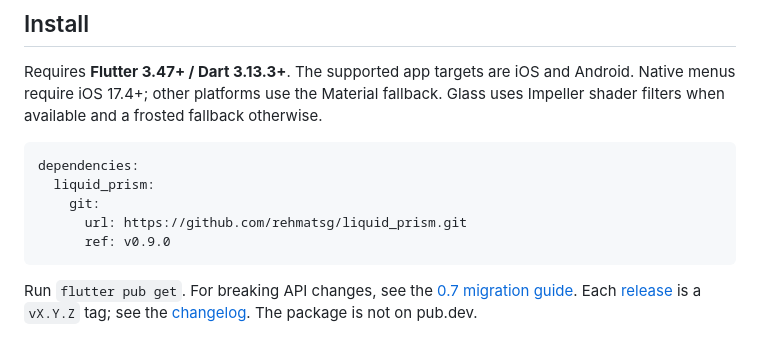
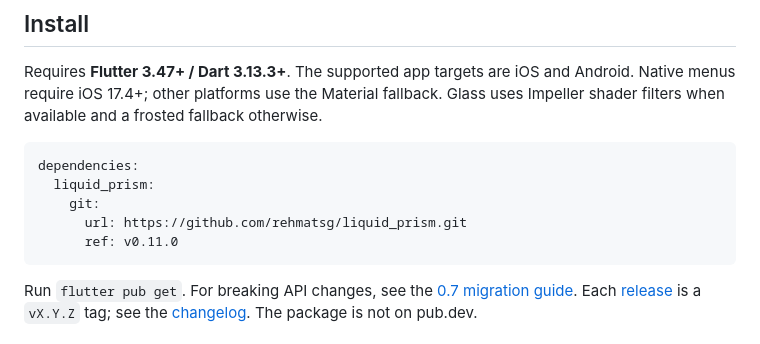
Before and after one commit to rehmatsg/liquid_prism, a Markdown page: README.md, the part around the change. Rendered like a GitHub page.

````diff
--- a/README.md
+++ b/README.md
@@ -19,7 +19,7 @@ dependencies:
   liquid_prism:
     git:
       url: https://github.com/rehmatsg/liquid_prism.git
-      ref: v0.9.0
+      ref: v0.11.0
 ```
 
 Run `flutter pub get`. For breaking API changes, see the [0.7 migration guide](doc/releases/0.7.md).
````
Also changed, not shown: CHANGELOG.md (+4 -5 lines).
